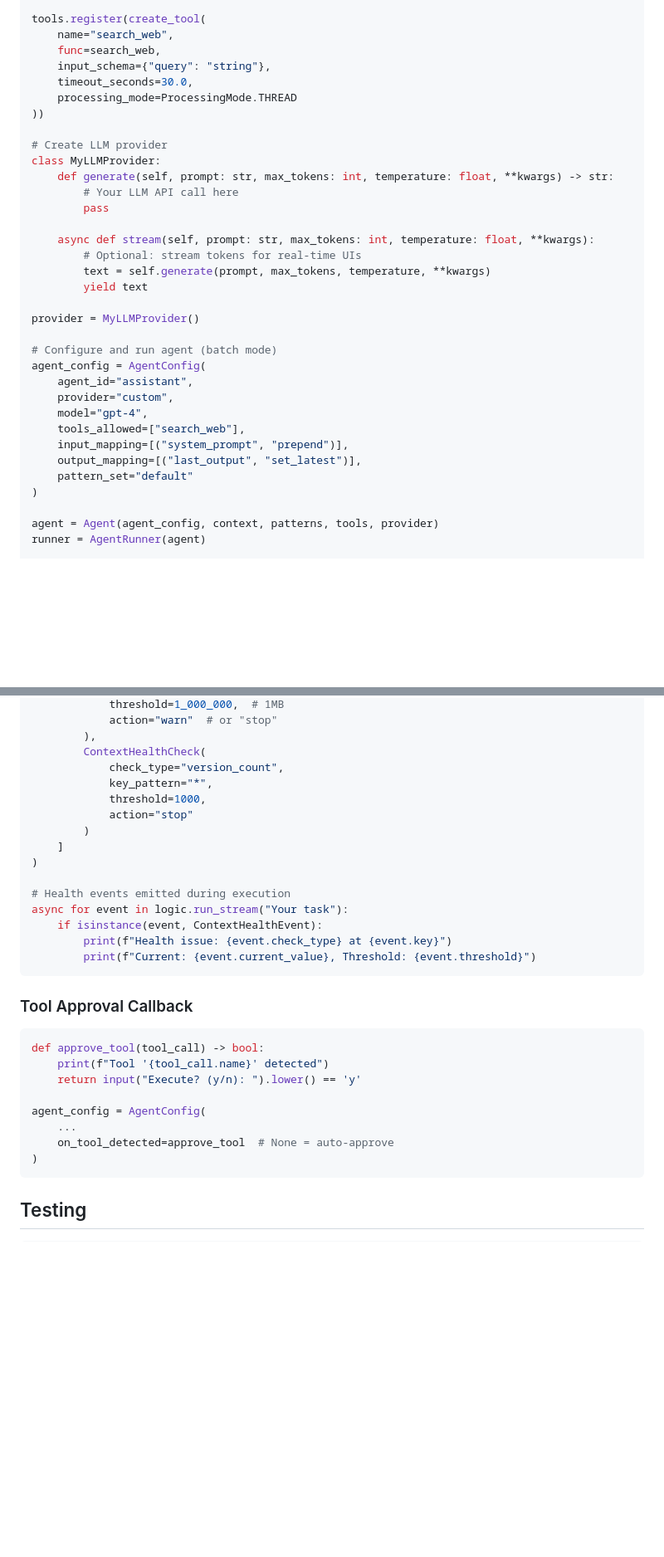
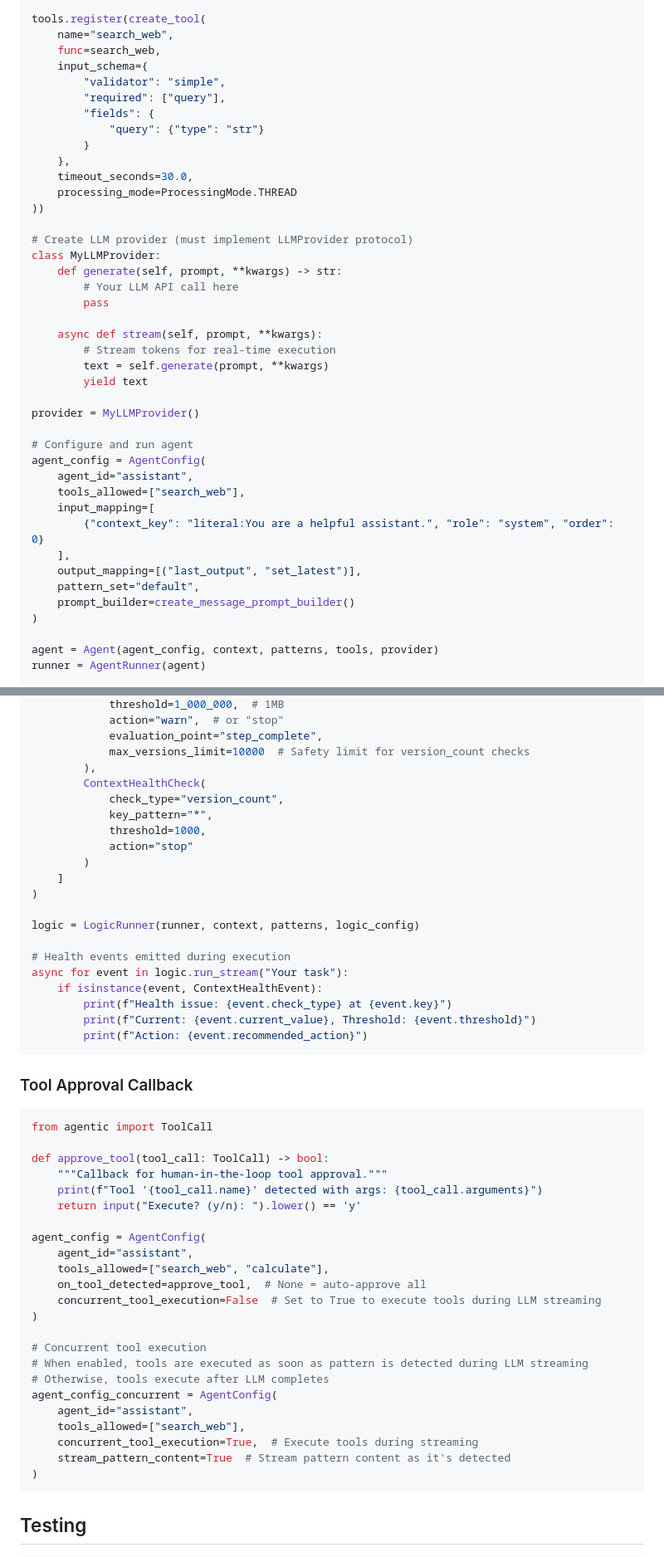
Before and after one commit to LOGQS/agentic_framework, a Markdown page: README.md, 2 parts joined by grey strips. Shown at 83% size. Drawn GitHub-style; blank space fills up the shorter version.

````diff
--- a/README.md
+++ b/README.md
@@ -53,33 +53,40 @@ def search_web(inputs: dict) -> dict:
 tools.register(create_tool(
     name="search_web",
     func=search_web,
-    input_schema={"query": "string"},
+    input_schema={
+        "validator": "simple",
+        "required": ["query"],
+        "fields": {
+            "query": {"type": "str"}
+        }
+    },
     timeout_seconds=30.0,
     processing_mode=ProcessingMode.THREAD
 ))
 
-# Create LLM provider
+# Create LLM provider (must implement LLMProvider protocol)
 class MyLLMProvider:
-    def generate(self, prompt: str, max_tokens: int, temperature: float, **kwargs) -> str:
+    def generate(self, prompt, **kwargs) -> str:
         # Your LLM API call here
         pass
 
-    async def stream(self, prompt: str, max_tokens: int, temperature: float, **kwargs):
-        # Optional: stream tokens for real-time UIs
-        text = self.generate(prompt, max_tokens, temperature, **kwargs)
+    async def stream(self, prompt, **kwargs):
+        # Stream tokens for real-time execution
+        text = self.generate(prompt, **kwargs)
         yield text
 
 provider = MyLLMProvider()
 
-# Configure and run agent (batch mode)
+# Configure and run agent
 agent_config = AgentConfig(
     agent_id="assistant",
-    provider="custom",
-    model="gpt-4",
     tools_allowed=["search_web"],
-    input_mapping=[("system_prompt", "prepend")],
+    input_mapping=[
+        {"context_key": "literal:You are a helpful assistant.", "role": "system", "order": 0}
+    ],
     output_mapping=[("last_output", "set_latest")],
-    pattern_set="default"
+    pattern_set="default",
+    prompt_builder=create_message_prompt_builder()
 )
 
 agent = Agent(agent_config, context, patterns, tools, provider)
@@ -375,5 +462,7 @@ logic_config = LogicConfig(
             threshold=1_000_000,  # 1MB
-            action="warn"  # or "stop"
+            action="warn",  # or "stop"
+            evaluation_point="step_complete",
+            max_versions_limit=10000  # Safety limit for version_count checks
         ),
         ContextHealthCheck(
             check_type="version_count",
@@ -384,23 +473,41 @@ logic_config = LogicConfig(
     ]
 )
 
+logic = LogicRunner(runner, context, patterns, logic_config)
+
 # Health events emitted during execution
 async for event in logic.run_stream("Your task"):
     if isinstance(event, ContextHealthEvent):
         print(f"Health issue: {event.check_type} at {event.key}")
         print(f"Current: {event.current_value}, Threshold: {event.threshold}")
+        print(f"Action: {event.recommended_action}")
 ```
 
 ### Tool Approval Callback
 
 ```python
-def approve_tool(tool_call) -> bool:
-    print(f"Tool '{tool_call.name}' detected")
+from agentic import ToolCall
+
+def approve_tool(tool_call: ToolCall) -> bool:
+    """Callback for human-in-the-loop tool approval."""
+    print(f"Tool '{tool_call.name}' detected with args: {tool_call.arguments}")
     return input("Execute? (y/n): ").lower() == 'y'
 
 agent_config = AgentConfig(
-    ...
-    on_tool_detected=approve_tool  # None = auto-approve
+    agent_id="assistant",
+    tools_allowed=["search_web", "calculate"],
+    on_tool_detected=approve_tool,  # None = auto-approve all
+    concurrent_tool_execution=False  # Set to True to execute tools during LLM streaming
+)
+
+# Concurrent tool execution
+# When enabled, tools are executed as soon as pattern is detected during LLM streaming
+# Otherwise, tools execute after LLM completes
+agent_config_concurrent = AgentConfig(
+    agent_id="assistant",
+    tools_allowed=["search_web"],
+    concurrent_tool_execution=True,  # Execute tools during streaming
+    stream_pattern_content=True  # Stream pattern content as it's detected
 )
 ```
 
````
Also changed, not shown: other parts of README.md (+135 -55 lines), 1 other file.
